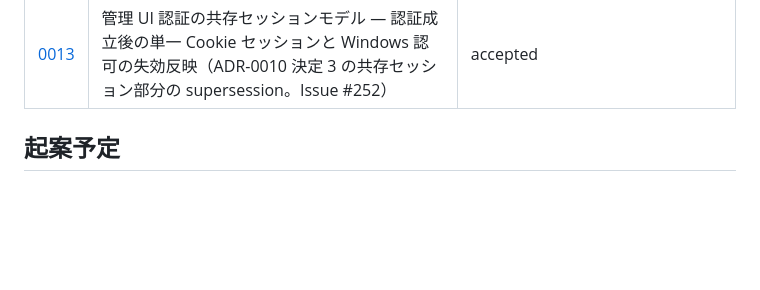
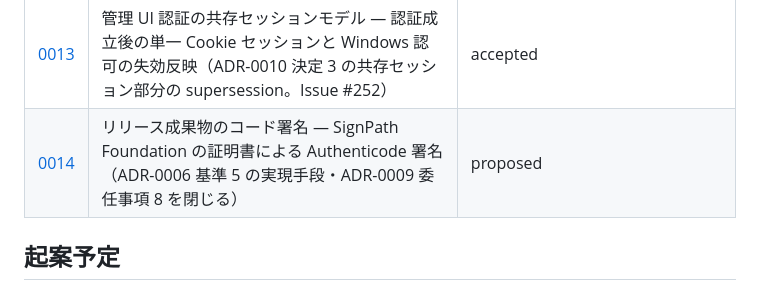
Before and after one commit to Yanai-Taketo/Yagura, a Markdown page: docs/adr/README.md, the part around the change. Rendered like a GitHub page; blank space fills up the shorter version.

```diff
--- a/docs/adr/README.md
+++ b/docs/adr/README.md
@@ -29,6 +29,7 @@
 | [0011](0011-app-auth-failure-backoff.md) | アプリ独自認証の失敗試行対策 — ロックアウトからバックオフ + レート制限へ（ADR-0010 決定 3 の supersession） | accepted |
 | [0012](0012-admin-https-cert-ui.md) | 管理リモート HTTPS の証明書選択の UI 設定化 | accepted |
 | [0013](0013-admin-winauth-session.md) | 管理 UI 認証の共存セッションモデル — 認証成立後の単一 Cookie セッションと Windows 認可の失効反映（ADR-0010 決定 3 の共存セッション部分の supersession。Issue #252） | accepted |
+| [0014](0014-code-signing.md) | リリース成果物のコード署名 — SignPath Foundation の証明書による Authenticode 署名（ADR-0006 基準 5 の実現手段・ADR-0009 委任事項 8 を閉じる） | proposed |
 
 ## 起案予定
 
```
Also changed, not shown: docs/adr/0014-code-signing.md (added, +230 -0 lines).
